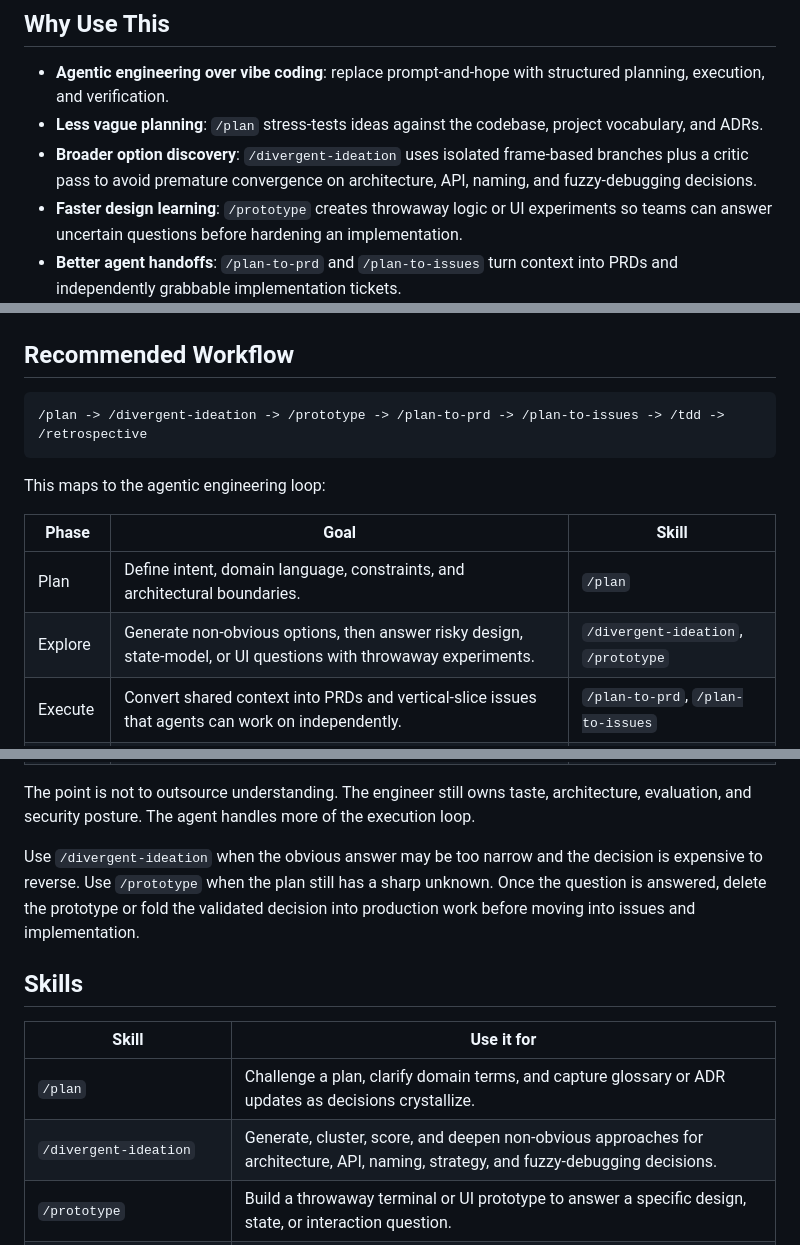
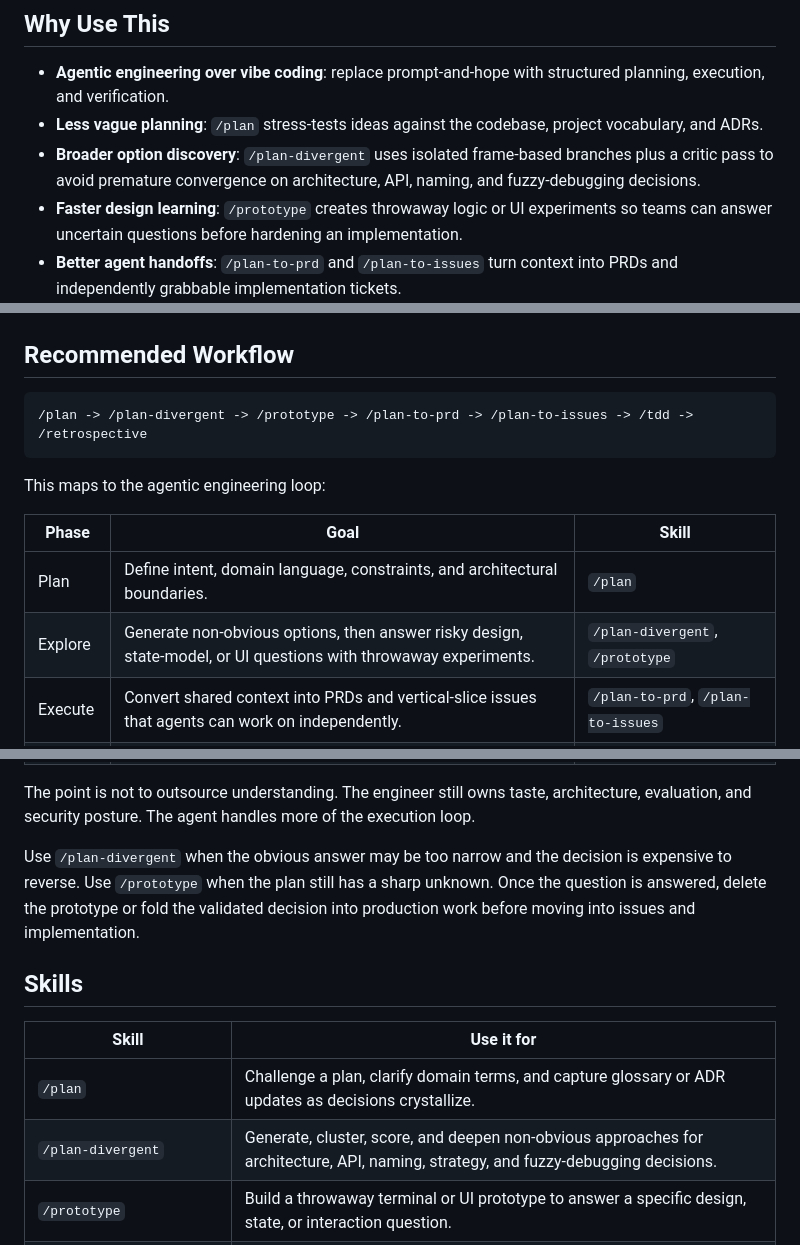
Before and after one commit to helloworldsg/agentic-skills, a Markdown page: README.md, 3 parts joined by grey strips. Rendered like a GitHub page.

Commit message:
Update README for plan-divergent

````diff
--- a/README.md
+++ b/README.md
@@ -10,7 +10,7 @@ For the broader thesis, see [The Agentic Blueprint](https://helloworldsg.github.
 
 - **Agentic engineering over vibe coding**: replace prompt-and-hope with structured planning, execution, and verification.
 - **Less vague planning**: `/plan` stress-tests ideas against the codebase, project vocabulary, and ADRs.
-- **Broader option discovery**: `/divergent-ideation` uses isolated frame-based branches plus a critic pass to avoid premature convergence on architecture, API, naming, and fuzzy-debugging decisions.
+- **Broader option discovery**: `/plan-divergent` uses isolated frame-based branches plus a critic pass to avoid premature convergence on architecture, API, naming, and fuzzy-debugging decisions.
 - **Faster design learning**: `/prototype` creates throwaway logic or UI experiments so teams can answer uncertain questions before hardening an implementation.
 - **Better agent handoffs**: `/plan-to-prd` and `/plan-to-issues` turn context into PRDs and independently grabbable implementation tickets.
 - **Smaller, safer delivery**: issues are sliced as tracer bullets, so each one produces a narrow end-to-end path that can be verified on its own.
@@ -29,7 +29,7 @@ npx skills@latest add helloworldsg/agentic-skills
 ## Recommended Workflow
 
 ```text
-/plan -> /divergent-ideation -> /prototype -> /plan-to-prd -> /plan-to-issues -> /tdd -> /retrospective
+/plan -> /plan-divergent -> /prototype -> /plan-to-prd -> /plan-to-issues -> /tdd -> /retrospective
 ```
 
 This maps to the agentic engineering loop:
@@ -37,7 +37,7 @@ This maps to the agentic engineering loop:
 | Phase | Goal | Skill |
 | --- | --- | --- |
 | Plan | Define intent, domain language, constraints, and architectural boundaries. | `/plan` |
-| Explore | Generate non-obvious options, then answer risky design, state-model, or UI questions with throwaway experiments. | `/divergent-ideation`, `/prototype` |
+| Explore | Generate non-obvious options, then answer risky design, state-model, or UI questions with throwaway experiments. | `/plan-divergent`, `/prototype` |
 | Execute | Convert shared context into PRDs and vertical-slice issues that agents can work on independently. | `/plan-to-prd`, `/plan-to-issues` |
 | Verify | Implement one behavior at a time and prove it through public interfaces. | `/tdd` |
 | Reflect | Preserve durable lessons, rules, and decisions in their source-of-truth files. | `/retrospective` |
@@ -45,14 +45,14 @@ This maps to the agentic engineering loop:
 
 The point is not to outsource understanding. The engineer still owns taste, architecture, evaluation, and security posture. The agent handles more of the execution loop.
 
-Use `/divergent-ideation` when the obvious answer may be too narrow and the decision is expensive to reverse. Use `/prototype` when the plan still has a sharp unknown. Once the question is answered, delete the prototype or fold the validated decision into production work before moving into issues and implementation.
+Use `/plan-divergent` when the obvious answer may be too narrow and the decision is expensive to reverse. Use `/prototype` when the plan still has a sharp unknown. Once the question is answered, delete the prototype or fold the validated decision into production work before moving into issues and implementation.
 
 ## Skills
 
 | Skill | Use it for |
 | --- | --- |
 | `/plan` | Challenge a plan, clarify domain terms, and capture glossary or ADR updates as decisions crystallize. |
-| `/divergent-ideation` | Generate, cluster, score, and deepen non-obvious approaches for architecture, API, naming, strategy, and fuzzy-debugging decisions. |
+| `/plan-divergent` | Generate, cluster, score, and deepen non-obvious approaches for architecture, API, naming, strategy, and fuzzy-debugging decisions. |
 | `/prototype` | Build a throwaway terminal or UI prototype to answer a specific design, state, or interaction question. |
 | `/plan-to-prd` | Convert the current context into a PRD that an implementation agent can use. |
 | `/plan-to-issues` | Break a plan or PRD into small, dependency-aware vertical-slice issues. |
````
